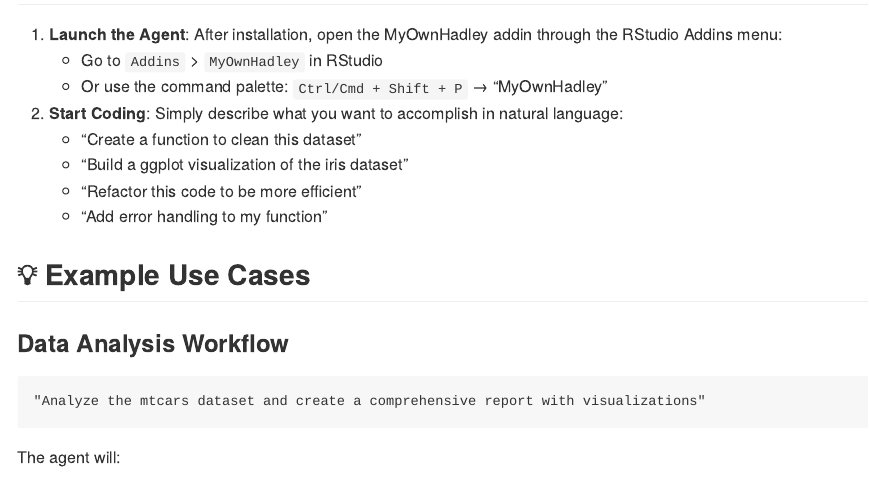
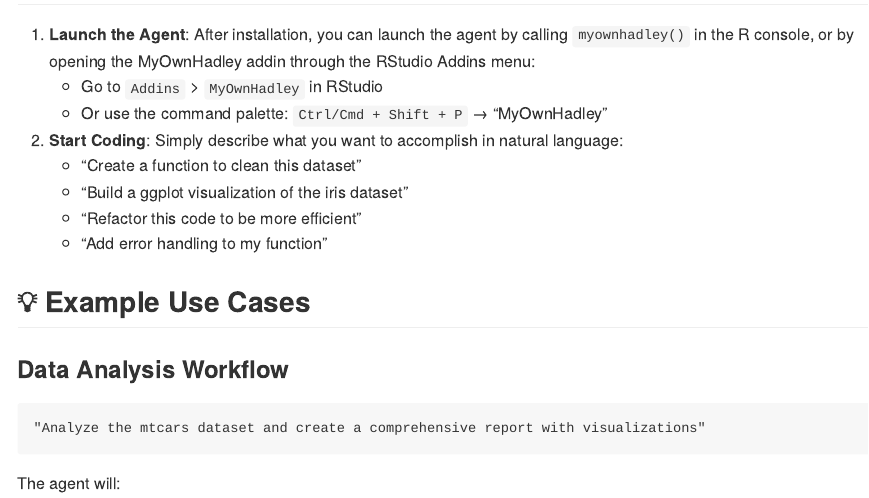
Before and after one commit to MyOwnRobs/myownrobs, an R Markdown document (README.Rmd): the page in a window 1100 px wide, from 810 px down. The pictures show the output file README.md that the author committed with the source, drawn offline in the style of GitHub.

Commit message:
Minor README updates

```diff
--- a/README.Rmd
+++ b/README.Rmd
@@ -32,7 +32,7 @@
 
 ## 🎯 Getting Started
 
-1. **Launch the Agent**: After installation, open the MyOwnHadley addin through the RStudio Addins menu:
+1. **Launch the Agent**: After installation, you can launch the agent by calling `myownhadley()` in the R console, or by opening the MyOwnHadley addin through the RStudio Addins menu:
    - Go to `Addins` > `MyOwnHadley` in RStudio
    - Or use the command palette: `Ctrl/Cmd + Shift + P` → "MyOwnHadley"
 
```
Also changed, not shown: README.md.
